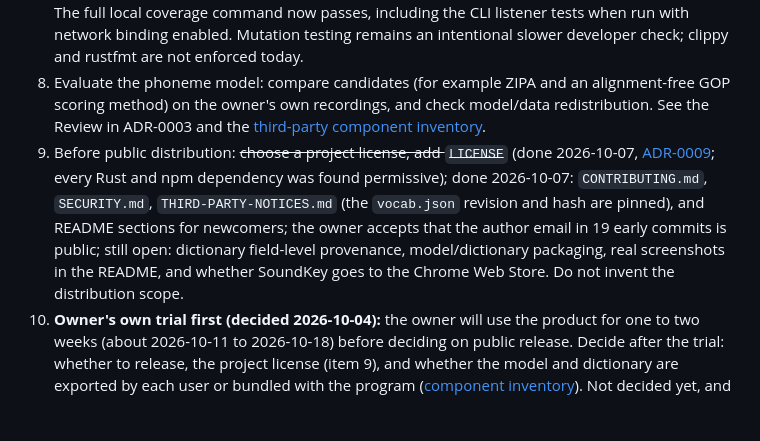
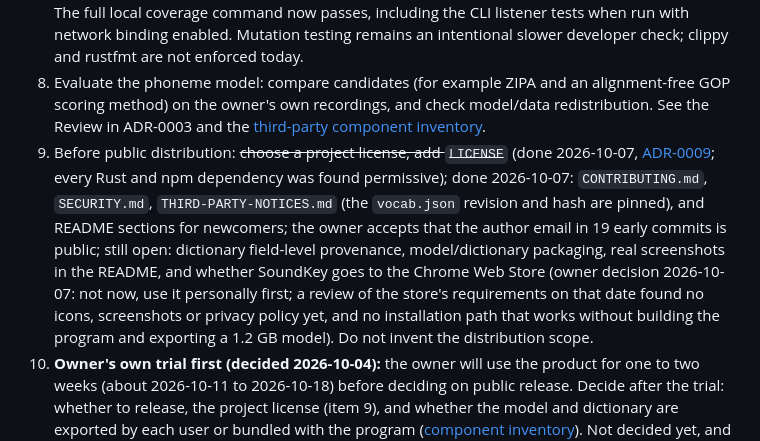
Before and after one commit to dishangyijiao/soundkey, a Markdown page: docs/status.md, the part around the change. Rendered like a GitHub page; blank space fills up the shorter version.

Commit message:
docs(status): record the decision not to list on the Chrome Web Store for now

```diff
--- a/docs/status.md
+++ b/docs/status.md
@@ -47,7 +47,7 @@ The second step adds the [architecture overview](architecture/README.md), based
 6. PRD-001 and `docs/requirements.md` are drafts. **Owner decisions remain:** approve or change the proposed progress algorithm and practice-day definition (REQ-009/010); clarify where a word is clicked and what “the sentences before and after” means; choose the repeat-attempt comparison UI (REQ-006) and how the product helps with sentence meaning (REQ-007). Scoring and recording are described in SPEC-001/002.
 7. ~~GitHub Actions~~ (written: `.github/workflows/ci.yml`). Observed on GitHub on 2026-10-07: the last 9 runs succeeded and the latest run's three jobs (documentation links, JS, Rust) all passed. The full local coverage command now passes, including the CLI listener tests when run with network binding enabled. Mutation testing remains an intentional slower developer check; clippy and rustfmt are not enforced today.
 8. Evaluate the phoneme model: compare candidates (for example ZIPA and an alignment-free GOP scoring method) on the owner's own recordings, and check model/data redistribution. See the Review in ADR-0003 and the [third-party component inventory](security/third-party-components.md).
-9. Before public distribution: ~~choose a project license, add `LICENSE`~~ (done 2026-10-07, [ADR-0009](adr/ADR-0009-license-the-project-under-mit-or-apache-2-0.md); every Rust and npm dependency was found permissive); done 2026-10-07: `CONTRIBUTING.md`, `SECURITY.md`, `THIRD-PARTY-NOTICES.md` (the `vocab.json` revision and hash are pinned), and README sections for newcomers; the owner accepts that the author email in 19 early commits is public; still open: dictionary field-level provenance, model/dictionary packaging, real screenshots in the README, and whether SoundKey goes to the Chrome Web Store. Do not invent the distribution scope.
+9. Before public distribution: ~~choose a project license, add `LICENSE`~~ (done 2026-10-07, [ADR-0009](adr/ADR-0009-license-the-project-under-mit-or-apache-2-0.md); every Rust and npm dependency was found permissive); done 2026-10-07: `CONTRIBUTING.md`, `SECURITY.md`, `THIRD-PARTY-NOTICES.md` (the `vocab.json` revision and hash are pinned), and README sections for newcomers; the owner accepts that the author email in 19 early commits is public; still open: dictionary field-level provenance, model/dictionary packaging, real screenshots in the README, and whether SoundKey goes to the Chrome Web Store (owner decision 2026-10-07: not now, use it personally first; a review of the store's requirements on that date found no icons, screenshots or privacy policy yet, and no installation path that works without building the program and exporting a 1.2 GB model). Do not invent the distribution scope.
 10. **Owner's own trial first (decided 2026-10-04):** the owner will use the product for one to two weeks (about 2026-10-11 to 2026-10-18) before deciding on public release. Decide after the trial: whether to release, the project license (item 9), and whether the model and dictionary are exported by each user or bundled with the program ([component inventory](security/third-party-components.md)). Not decided yet, and not to be assumed: any way for the owner to reach their data beyond SQL or CSV on `cards.sqlite` (REQ-008, untested), such as an export command or an MCP server; no record of such a request exists in the repository, so it is to be confirmed.
 
 Not doing for now: `infra/`, `observability/`, SLOs. This is a local tool and there is nothing for them to describe.
```
